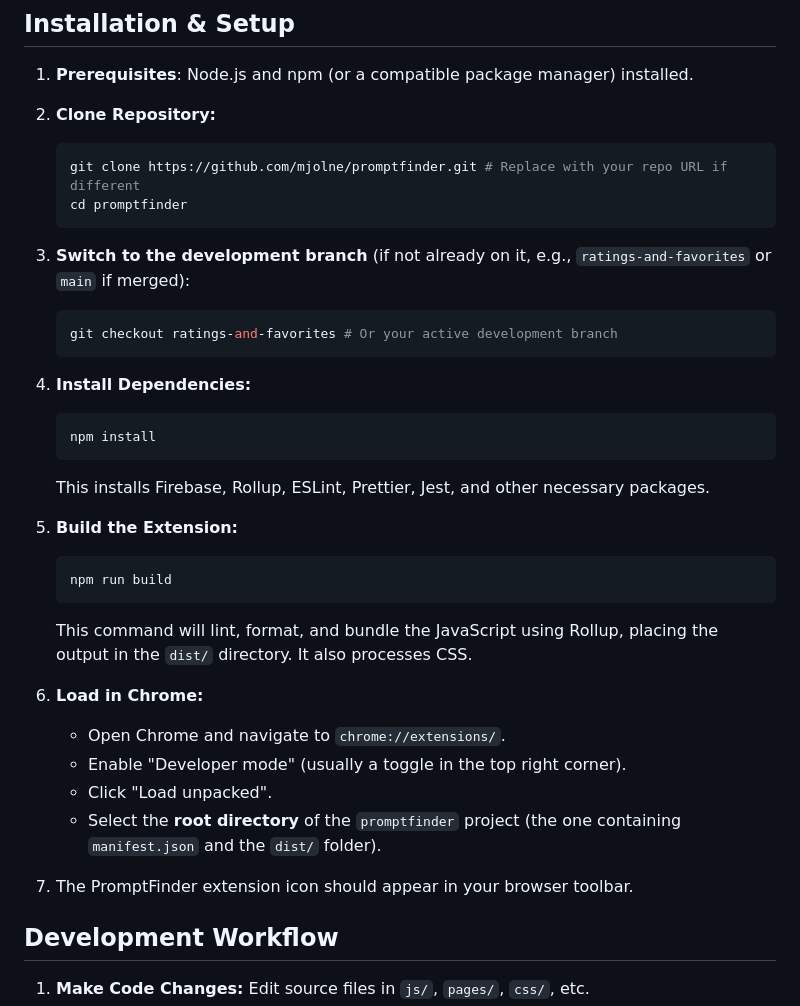
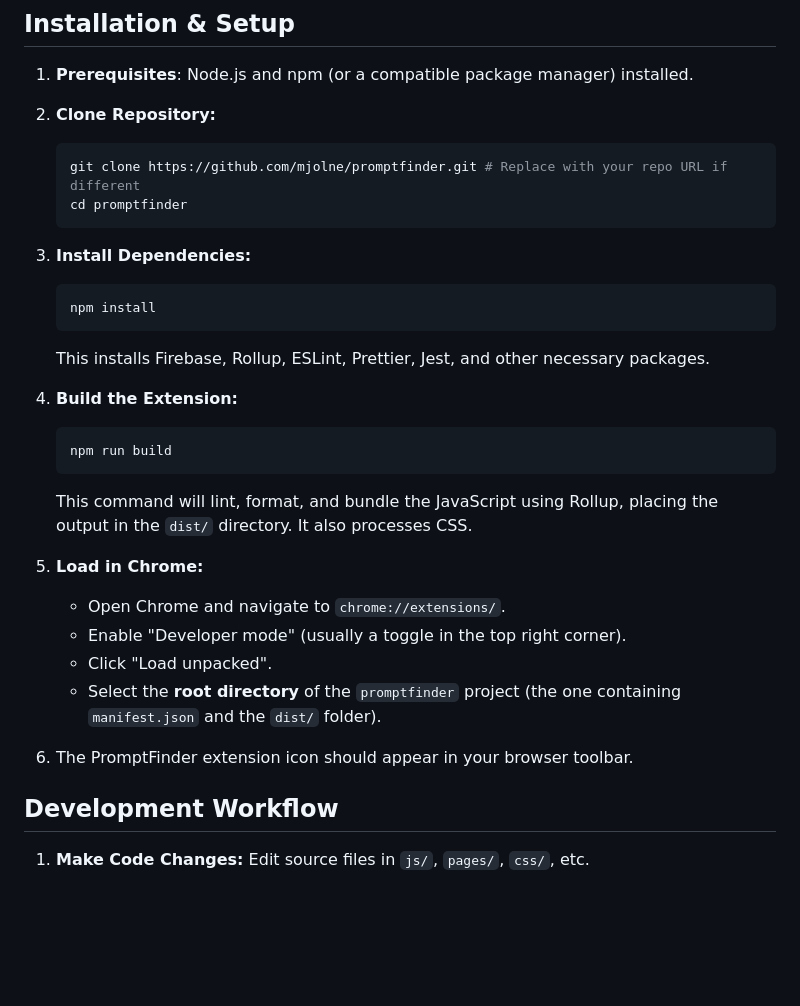
Before and after one commit to netliferesearch/promptfinder, a Markdown page: README.md, the part around the change. Rendered like a GitHub page; blank space fills up the shorter version.

Commit message:
Update README.md
Changes to the correct install method for development

````diff
--- a/README.md
+++ b/README.md
@@ -60,13 +60,7 @@ This project has recently undergone a significant migration to Firebase for back
    cd promptfinder
    ```
 
-3. **Switch to the development branch** (if not already on it, e.g., `ratings-and-favorites` or `main` if merged):
-
-   ```bash
-   git checkout ratings-and-favorites # Or your active development branch
-   ```
-
-4. **Install Dependencies:**
+3. **Install Dependencies:**
 
    ```bash
    npm install
@@ -74,7 +68,7 @@ This project has recently undergone a significant migration to Firebase for back
 
    This installs Firebase, Rollup, ESLint, Prettier, Jest, and other necessary packages.
 
-5. **Build the Extension:**
+4. **Build the Extension:**
 
    ```bash
    npm run build
@@ -82,12 +76,12 @@ This project has recently undergone a significant migration to Firebase for back
 
    This command will lint, format, and bundle the JavaScript using Rollup, placing the output in the `dist/` directory. It also processes CSS.
 
-6. **Load in Chrome:**
+5. **Load in Chrome:**
    - Open Chrome and navigate to `chrome://extensions/`.
    - Enable "Developer mode" (usually a toggle in the top right corner).
    - Click "Load unpacked".
    - Select the **root directory** of the `promptfinder` project (the one containing `manifest.json` and the `dist/` folder).
-7. The PromptFinder extension icon should appear in your browser toolbar.
+6. The PromptFinder extension icon should appear in your browser toolbar.
 
 ## Development Workflow
 
````
